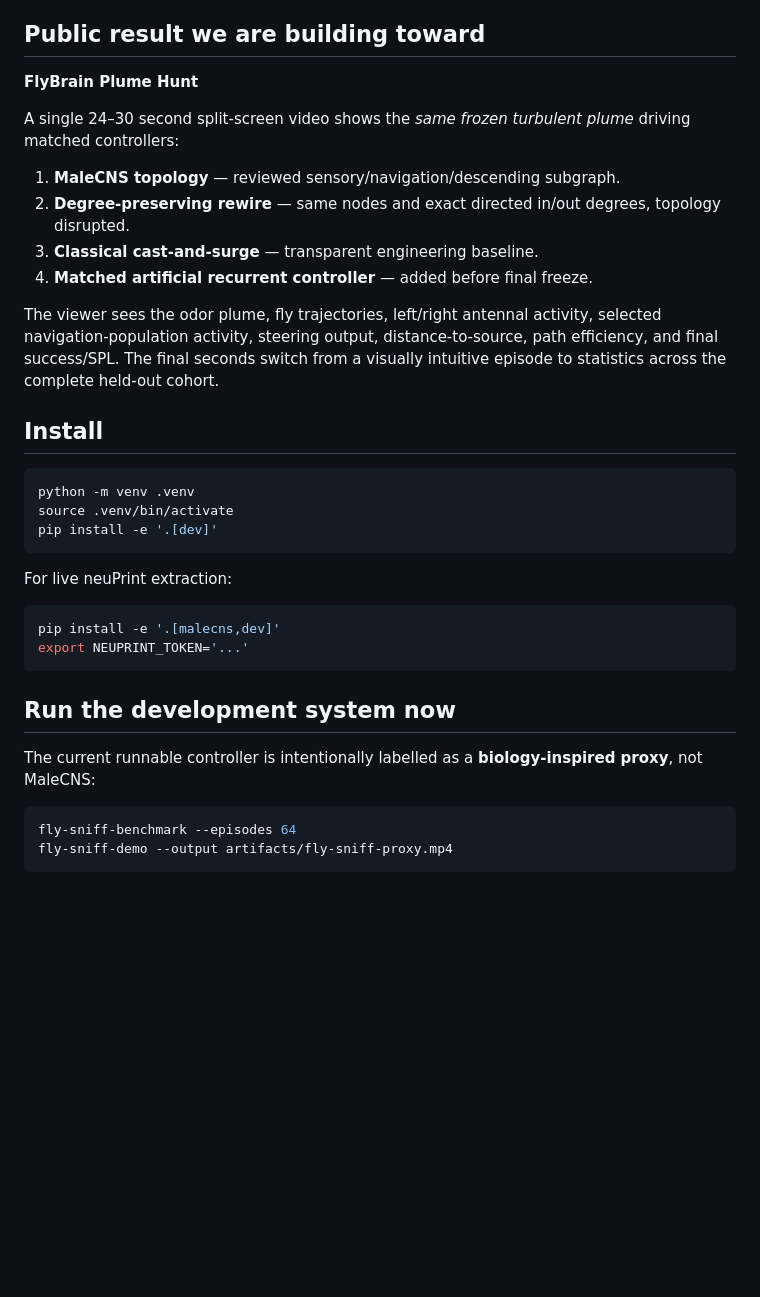
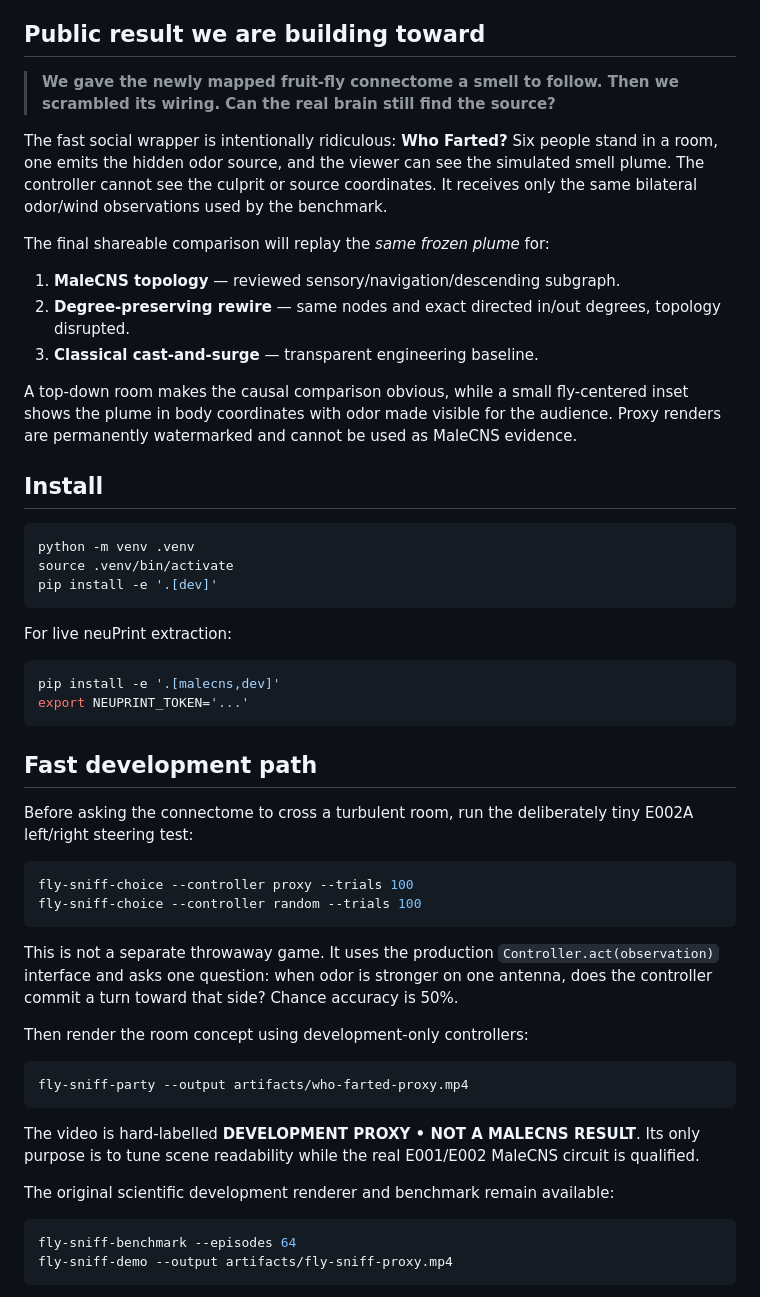
Before and after one commit to sidhulyalkar/fly-sniff, a Markdown page: README.md, the part around one of its changes. GitHub-like rendering; blank space fills up the shorter version.

Commit message:
Document fast social spike path

````diff
--- a/README.md
+++ b/README.md
@@ -8,16 +8,17 @@
 
 ## Public result we are building toward
 
-**FlyBrain Plume Hunt**
+> **We gave the newly mapped fruit-fly connectome a smell to follow. Then we scrambled its wiring. Can the real brain still find the source?**
 
-A single 24–30 second split-screen video shows the *same frozen turbulent plume* driving matched controllers:
+The fast social wrapper is intentionally ridiculous: **Who Farted?** Six people stand in a room, one emits the hidden odor source, and the viewer can see the simulated smell plume. The controller cannot see the culprit or source coordinates. It receives only the same bilateral odor/wind observations used by the benchmark.
+
+The final shareable comparison will replay the *same frozen plume* for:
 
 1. **MaleCNS topology** — reviewed sensory/navigation/descending subgraph.
 2. **Degree-preserving rewire** — same nodes and exact directed in/out degrees, topology disrupted.
 3. **Classical cast-and-surge** — transparent engineering baseline.
-4. **Matched artificial recurrent controller** — added before final freeze.
 
-The viewer sees the odor plume, fly trajectories, left/right antennal activity, selected navigation-population activity, steering output, distance-to-source, path efficiency, and final success/SPL. The final seconds switch from a visually intuitive episode to statistics across the complete held-out cohort.
+A top-down room makes the causal comparison obvious, while a small fly-centered inset shows the plume in body coordinates with odor made visible for the audience. Proxy renders are permanently watermarked and cannot be used as MaleCNS evidence.
 
 ## Install
 
@@ -34,9 +35,26 @@ pip install -e '.[malecns,dev]'
 export NEUPRINT_TOKEN='...'
 ```
 
-## Run the development system now
+## Fast development path
 
-The current runnable controller is intentionally labelled as a **biology-inspired proxy**, not MaleCNS:
+Before asking the connectome to cross a turbulent room, run the deliberately tiny E002A left/right steering test:
+
+```bash
+fly-sniff-choice --controller proxy --trials 100
+fly-sniff-choice --controller random --trials 100
+```
+
+This is not a separate throwaway game. It uses the production `Controller.act(observation)` interface and asks one question: when odor is stronger on one antenna, does the controller commit a turn toward that side? Chance accuracy is 50%.
+
+Then render the room concept using development-only controllers:
+
+```bash
+fly-sniff-party --output artifacts/who-farted-proxy.mp4
+```
+
+The video is hard-labelled **DEVELOPMENT PROXY • NOT A MALECNS RESULT**. Its only purpose is to tune scene readability while the real E001/E002 MaleCNS circuit is qualified.
+
+The original scientific development renderer and benchmark remain available:
 
 ```bash
 fly-sniff-benchmark --episodes 64
````
Also changed, not shown: other parts of README.md (+10 -0 lines).
